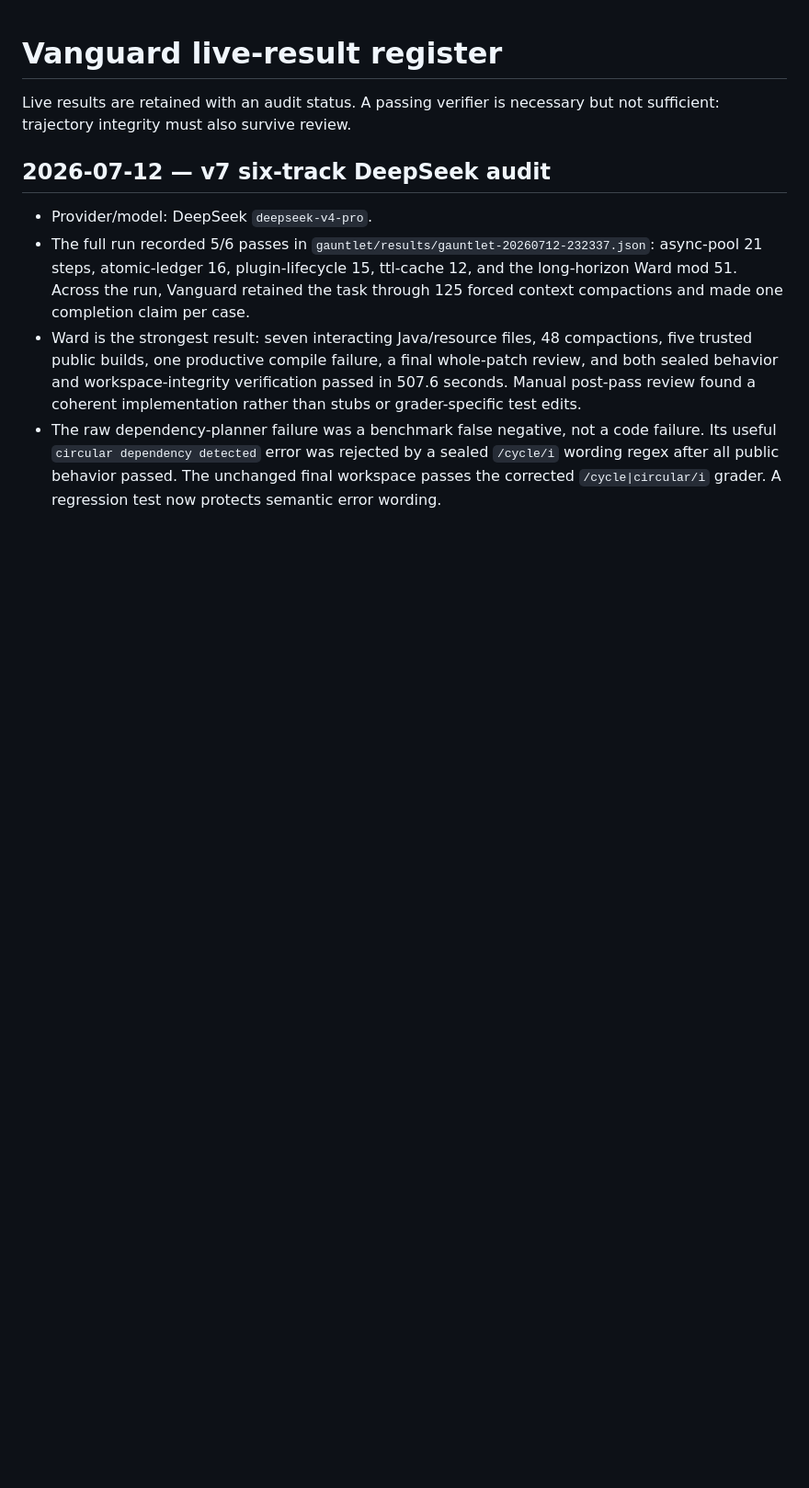
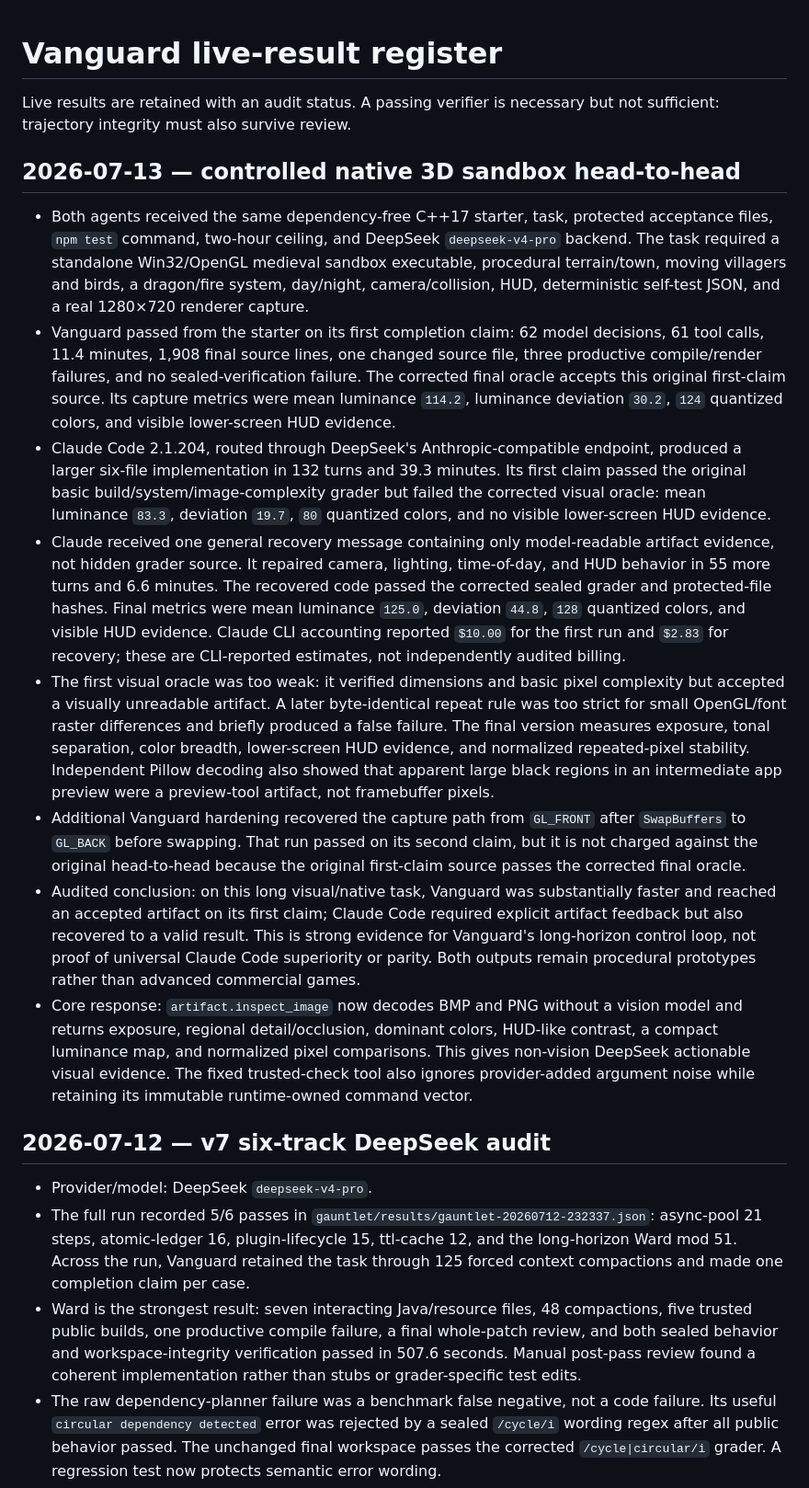
Before and after one commit to clout2buy/Vanguard, a Markdown page: docs/LIVE_RESULTS.md, the part around the change. Shown at 92% size. Drawn GitHub-style; blank space fills up the shorter version.

Commit message:
Record controlled visual agent comparison

```diff
--- a/docs/LIVE_RESULTS.md
+++ b/docs/LIVE_RESULTS.md
@@ -1,6 +1,17 @@
 # Vanguard live-result register
 
 Live results are retained with an audit status. A passing verifier is necessary but not sufficient: trajectory integrity must also survive review.
+
+## 2026-07-13 — controlled native 3D sandbox head-to-head
+
+- Both agents received the same dependency-free C++17 starter, task, protected acceptance files, `npm test` command, two-hour ceiling, and DeepSeek `deepseek-v4-pro` backend. The task required a standalone Win32/OpenGL medieval sandbox executable, procedural terrain/town, moving villagers and birds, a dragon/fire system, day/night, camera/collision, HUD, deterministic self-test JSON, and a real 1280×720 renderer capture.
+- Vanguard passed from the starter on its first completion claim: 62 model decisions, 61 tool calls, 11.4 minutes, 1,908 final source lines, one changed source file, three productive compile/render failures, and no sealed-verification failure. The corrected final oracle accepts this original first-claim source. Its capture metrics were mean luminance `114.2`, luminance deviation `30.2`, `124` quantized colors, and visible lower-screen HUD evidence.
+- Claude Code 2.1.204, routed through DeepSeek's Anthropic-compatible endpoint, produced a larger six-file implementation in 132 turns and 39.3 minutes. Its first claim passed the original basic build/system/image-complexity grader but failed the corrected visual oracle: mean luminance `83.3`, deviation `19.7`, `80` quantized colors, and no visible lower-screen HUD evidence.
+- Claude received one general recovery message containing only model-readable artifact evidence, not hidden grader source. It repaired camera, lighting, time-of-day, and HUD behavior in 55 more turns and 6.6 minutes. The recovered code passed the corrected sealed grader and protected-file hashes. Final metrics were mean luminance `125.0`, deviation `44.8`, `128` quantized colors, and visible HUD evidence. Claude CLI accounting reported `$10.00` for the first run and `$2.83` for recovery; these are CLI-reported estimates, not independently audited billing.
+- The first visual oracle was too weak: it verified dimensions and basic pixel complexity but accepted a visually unreadable artifact. A later byte-identical repeat rule was too strict for small OpenGL/font raster differences and briefly produced a false failure. The final version measures exposure, tonal separation, color breadth, lower-screen HUD evidence, and normalized repeated-pixel stability. Independent Pillow decoding also showed that apparent large black regions in an intermediate app preview were a preview-tool artifact, not framebuffer pixels.
+- Additional Vanguard hardening recovered the capture path from `GL_FRONT` after `SwapBuffers` to `GL_BACK` before swapping. That run passed on its second claim, but it is not charged against the original head-to-head because the original first-claim source passes the corrected final oracle.
+- Audited conclusion: on this long visual/native task, Vanguard was substantially faster and reached an accepted artifact on its first claim; Claude Code required explicit artifact feedback but also recovered to a valid result. This is strong evidence for Vanguard's long-horizon control loop, not proof of universal Claude Code superiority or parity. Both outputs remain procedural prototypes rather than advanced commercial games.
+- Core response: `artifact.inspect_image` now decodes BMP and PNG without a vision model and returns exposure, regional detail/occlusion, dominant colors, HUD-like contrast, a compact luminance map, and normalized pixel comparisons. This gives non-vision DeepSeek actionable visual evidence. The fixed trusted-check tool also ignores provider-added argument noise while retaining its immutable runtime-owned command vector.
 
 ## 2026-07-12 — v7 six-track DeepSeek audit
 
```
Also changed, not shown: docs/ARCHITECTURE.md (+1 -0 lines), docs/TESTING.md (+2 -0 lines).
